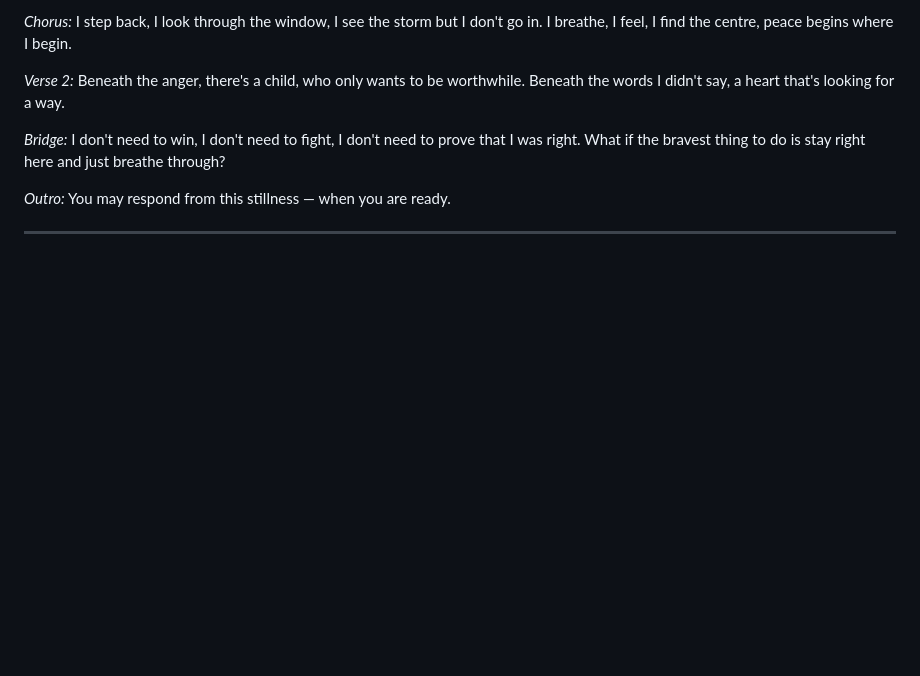
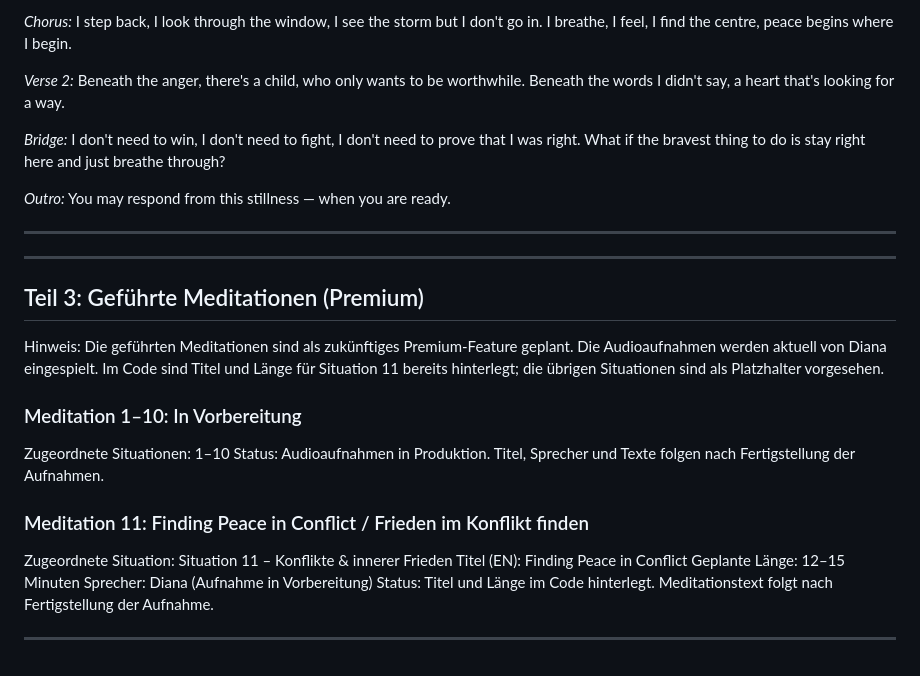
Before and after one commit to 6xszrxr4rr-art/seelenimpuls-app, a Markdown page: docs/seelenimpuls_inhaltsuebersicht.md, the part around the change. Rendered like a GitHub page; blank space fills up the shorter version.

Commit message:
docs: Teil 3 – Geführte Meditationen (Status + Platzhalter)
https://claude.ai/code/session_01W5pBj4xTqEESNhC2oAFVbE

```diff
--- a/docs/seelenimpuls_inhaltsuebersicht.md
+++ b/docs/seelenimpuls_inhaltsuebersicht.md
@@ -1861,3 +1861,24 @@ is stay right here and just breathe through?
 You may respond from this stillness — when you are ready.
 
 ---
+
+---
+
+## Teil 3: Geführte Meditationen (Premium)
+
+Hinweis: Die geführten Meditationen sind als zukünftiges Premium-Feature geplant. Die Audioaufnahmen werden aktuell von Diana eingespielt. Im Code sind Titel und Länge für Situation 11 bereits hinterlegt; die übrigen Situationen sind als Platzhalter vorgesehen.
+
+### Meditation 1–10: In Vorbereitung
+
+Zugeordnete Situationen: 1–10
+Status: Audioaufnahmen in Produktion. Titel, Sprecher und Texte folgen nach Fertigstellung der Aufnahmen.
+
+### Meditation 11: Finding Peace in Conflict / Frieden im Konflikt finden
+
+Zugeordnete Situation: Situation 11 – Konflikte & innerer Frieden
+Titel (EN): Finding Peace in Conflict
+Geplante Länge: 12–15 Minuten
+Sprecher: Diana (Aufnahme in Vorbereitung)
+Status: Titel und Länge im Code hinterlegt. Meditationstext folgt nach Fertigstellung der Aufnahme.
+
+---
```
